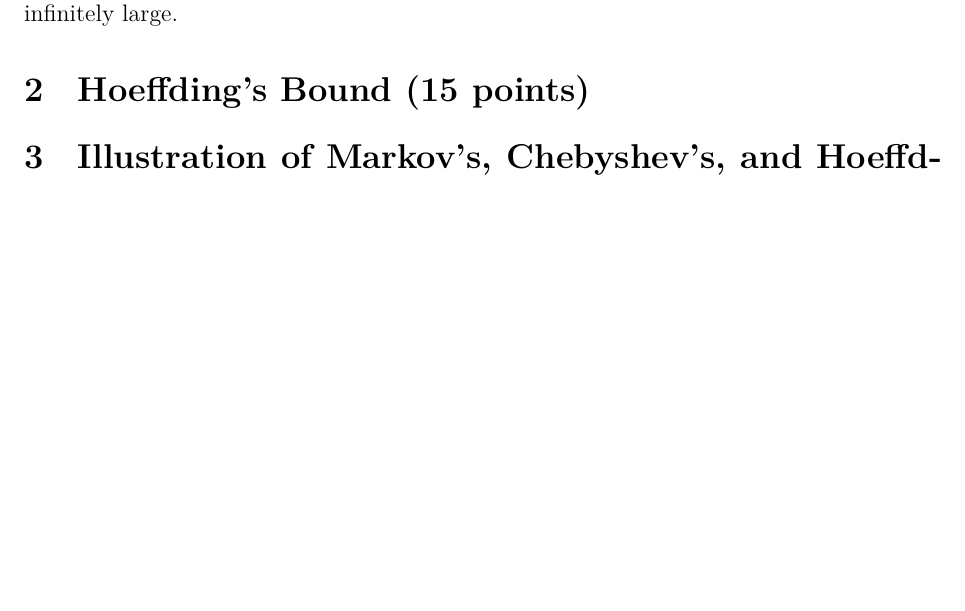
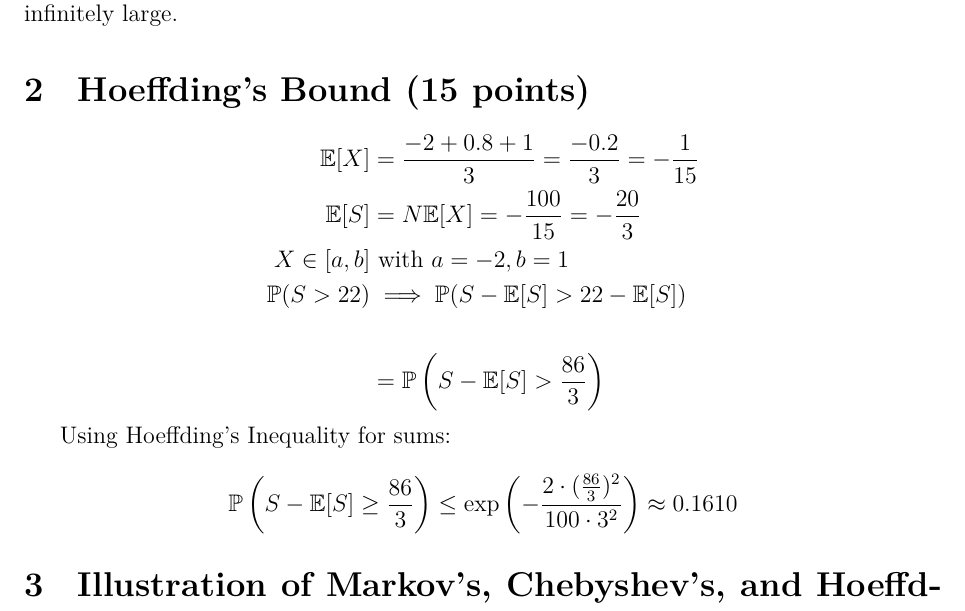
Before and after one commit to lspita-academic/ucph-machine-learning-a, a LaTeX problem sheet (assignments/ha2/main.tex): part of page 4 of 4 before the commit and part of page 4 of 5 after it, cut so that both start at the same text, the shorter picture padded with empty space. Compiled offline with XeLaTeX.

Commit message:
feat(ha2): ex 2 done

```diff
--- a/assignments/ha2/main.tex
+++ b/assignments/ha2/main.tex
@@ -184,6 +184,24 @@ the target function become infinitely large.
 
 \section{Hoeffding's Bound (15 points)}
 
+$$
+\begin{aligned}
+\mathbb{E}[X] & = \frac{-2 + 0.8 + 1}{3} = \frac{-0.2}{3} = -\frac{1}{15} \\
+\mathbb{E}[S] & = N\mathbb{E}[X] = -\frac{100}{15} = -\frac{20}{3} \\
+X \in [a, b] & \text{ with } a = -2, b = 1 \\
+\mathbb{P}(S > 22) & \implies \mathbb{P}(S - \mathbb{E}[S] > 22 - \mathbb{E}[S]) \\ \\
+& = \mathbb{P}\left(S - \mathbb{E}[S] > \frac{86}{3}\right)
+\end{aligned}
+$$
+
+Using Hoeffding's Inequality for sums:
+
+$$
+\mathbb{P}\left(S - \mathbb{E}[S] \ge \frac{86}{3}\right)
+\le \exp\left(-\frac{2 \cdot (\frac{86}{3})^2}{100 \cdot 3^2}\right)
+\approx 0.1610
+$$
+
 \section{Illustration of Markov's, Chebyshev's, and Hoeffding's Inequalities (25 points)}
 
 \paragraph{3.a}
```
Also changed, not shown: assignments/ha2/main.pdf.
